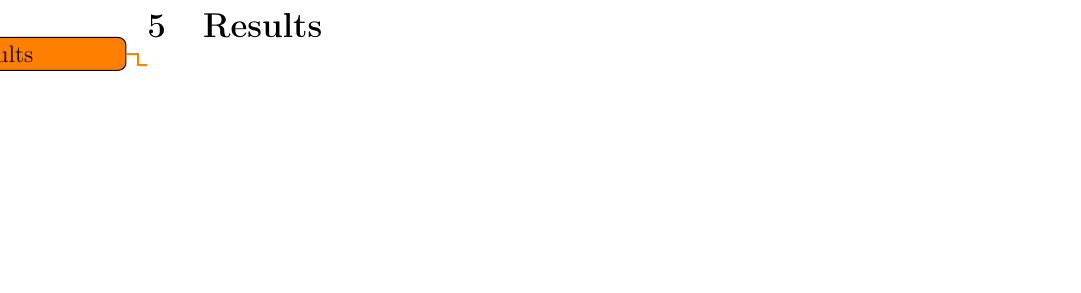
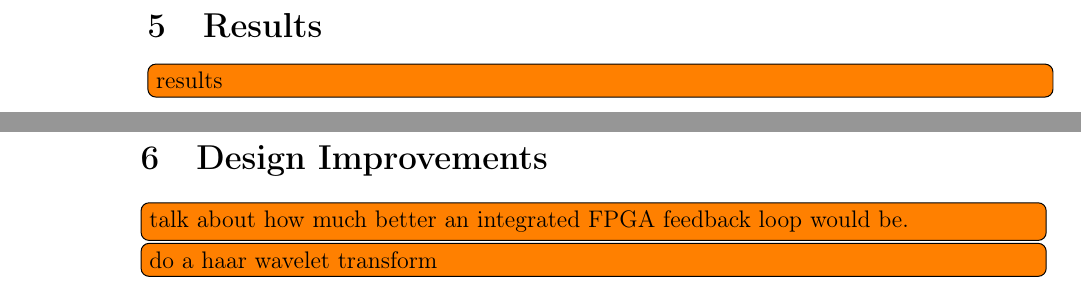
Before and after one commit to maij/Thesis, a LaTeX thesis (Thesis B/main.tex, which reads Thesis B/src/design_improvements.tex, Thesis B/src/results.tex): part of page 19 of 22 before the commit and two parts of pages 19 and 20 of 24 after it, the two joined at a grey line, cut so that both start at the same text, the shorter picture padded with empty space. Compiled offline with pdfLaTeX.

Commit message:
Added more 'todo's to thesis files. There is a lot to do, of course.

```diff
--- a/Thesis B/main.tex
+++ b/Thesis B/main.tex
@@ -112,5 +112,5 @@
 \pagebreak
 \section{Results}
 \input{./src/results}
-%\section{Prospective Plan}
-%\input{./src/prospective_plan}
+\pagebreak
+\section{Design Improvements}
--- /dev/null
+++ b/Thesis B/src/design_improvements.tex
@@ -0,0 +1,2 @@
+\todo[inline]{talk about how much better an integrated FPGA feedback loop would be.}
+\todo[inline]{do a haar wavelet transform}
--- a/Thesis B/src/results.tex
+++ b/Thesis B/src/results.tex
@@ -1 +1 @@
-\todo{results}
+\todo[inline]{results}
```
Also changed, not shown: Thesis B/src/experimental_design.tex (+2 -0 lines), Thesis B/src/simulation_results.tex (added, +1 -0 lines), Thesis B/main.tex (4 more changed lines).
